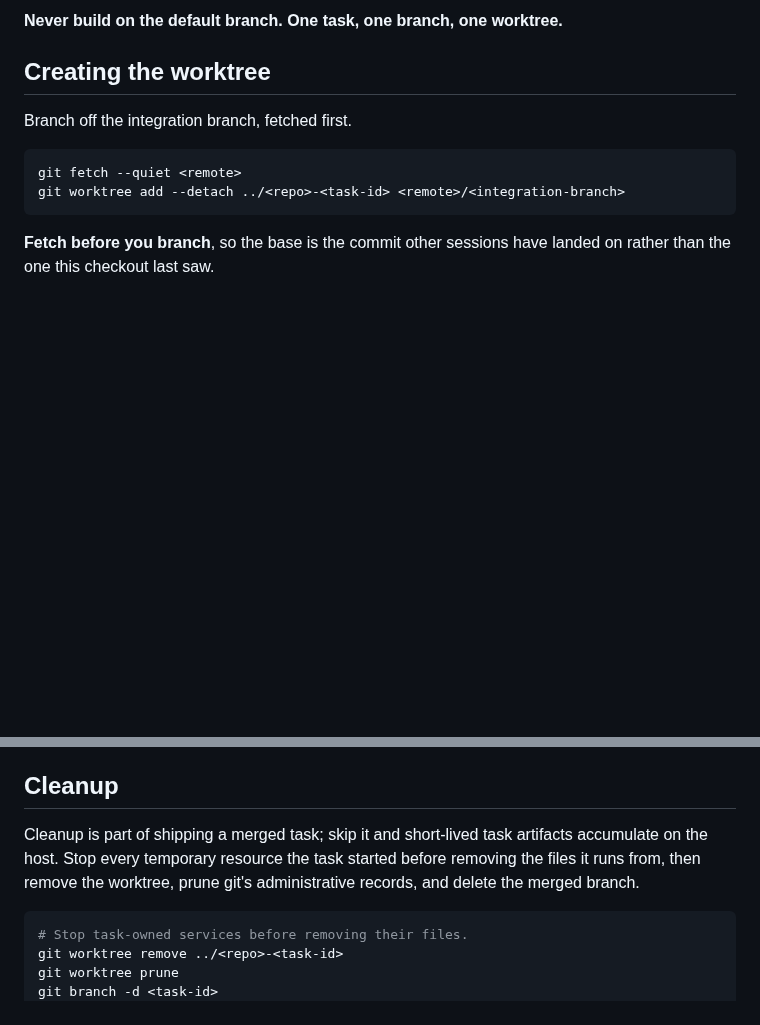
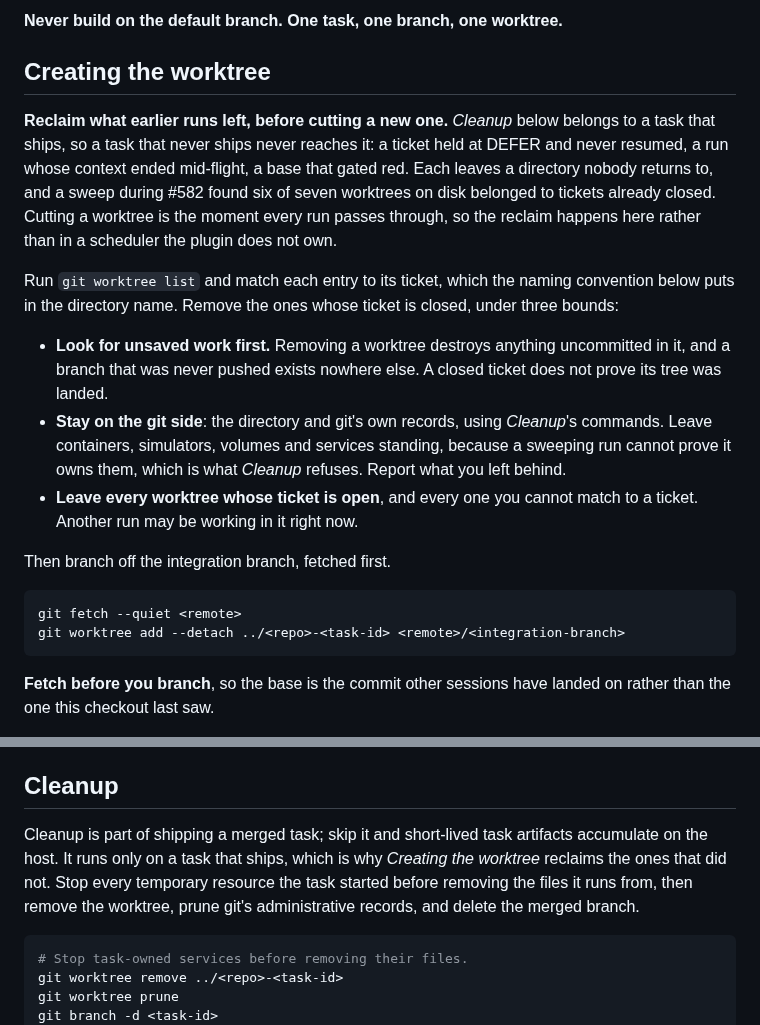
Before and after one commit to sluengen/harness, a Markdown page: skills/worktree-isolation/SKILL.md, 2 parts joined by grey strips. Rendered like a GitHub page; blank space fills up the shorter version.

Commit message:
docs(guidance): #610 reclaim closed-ticket worktrees at cut time
Cleanup runs only on a task that ships, so a task that never ships leaves a
worktree nobody returns to: a DEFER never resumed, a run whose context ended
mid-flight, a base that gated red. The #582 sweep found six of seven worktrees
on disk belonged to closed tickets.

The reclaim goes at the worktree cut, the one moment every run passes through
with a fetched remote and the tracker in hand. ADR 0022 point 1 forecloses a
plugin-owned sweeper executable, and P0 refuses a mechanism where an
instruction serves. It stays on the git side so it does not collide with
Cleanup's refusal to select a resource by another worktree's name.

Part (a) of the ticket needed no edit: #623 already states the DEFER-resume
rule at skills/build/SKILL.md.

Co-Authored-By: Claude Opus 5 <noreply@anthropic.com>
Claude-Session: https://claude.ai/code/session_019KNR7QSZMDksELdwP8n3DE

````diff
--- a/skills/worktree-isolation/SKILL.md
+++ b/skills/worktree-isolation/SKILL.md
@@ -13,7 +13,15 @@ Any multi-commit task runs on its own branch in its own git worktree, so paralle
 
 ## Creating the worktree
 
-Branch off the integration branch, fetched first.
+**Reclaim what earlier runs left, before cutting a new one.** *Cleanup* below belongs to a task that ships, so a task that never ships never reaches it: a ticket held at DEFER and never resumed, a run whose context ended mid-flight, a base that gated red. Each leaves a directory nobody returns to, and a sweep during #582 found six of seven worktrees on disk belonged to tickets already closed. Cutting a worktree is the moment every run passes through, so the reclaim happens here rather than in a scheduler the plugin does not own.
+
+Run `git worktree list` and match each entry to its ticket, which the naming convention below puts in the directory name. Remove the ones whose ticket is closed, under three bounds:
+
+- **Look for unsaved work first.** Removing a worktree destroys anything uncommitted in it, and a branch that was never pushed exists nowhere else. A closed ticket does not prove its tree was landed.
+- **Stay on the git side**: the directory and git's own records, using *Cleanup*'s commands. Leave containers, simulators, volumes and services standing, because a sweeping run cannot prove it owns them, which is what *Cleanup* refuses. Report what you left behind.
+- **Leave every worktree whose ticket is open**, and every one you cannot match to a ticket. Another run may be working in it right now.
+
+Then branch off the integration branch, fetched first.
 
 ```bash
 git fetch --quiet <remote>
@@ -55,7 +63,7 @@ Each concurrent agent gets its own worktree because two agents editing one worki
 
 ## Cleanup
 
-Cleanup is part of shipping a merged task; skip it and short-lived task artifacts accumulate on the host. Stop every temporary resource the task started before removing the files it runs from, then remove the worktree, prune git's administrative records, and delete the merged branch.
+Cleanup is part of shipping a merged task; skip it and short-lived task artifacts accumulate on the host. It runs only on a task that ships, which is why *Creating the worktree* reclaims the ones that did not. Stop every temporary resource the task started before removing the files it runs from, then remove the worktree, prune git's administrative records, and delete the merged branch.
 
 ```bash
 # Stop task-owned services before removing their files.
````
